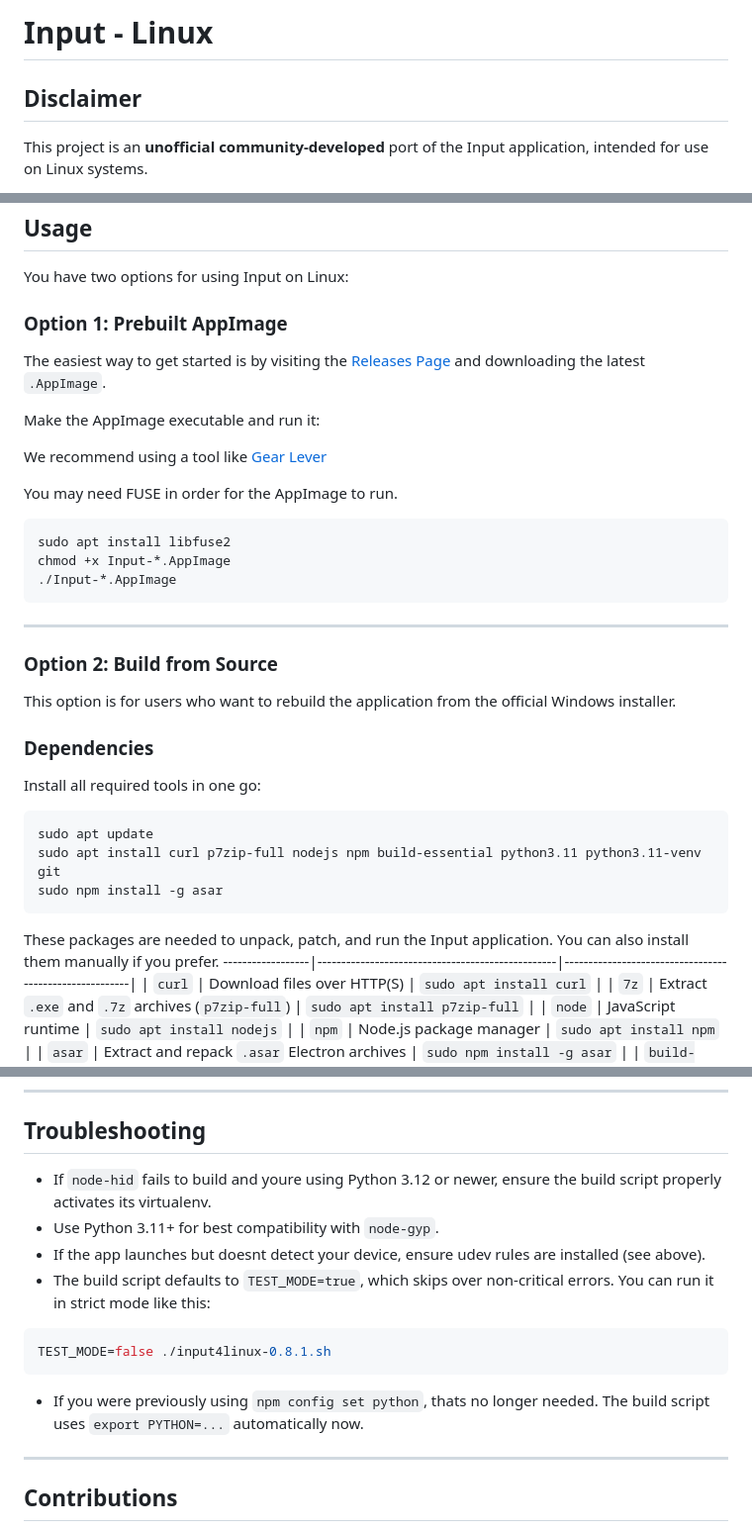
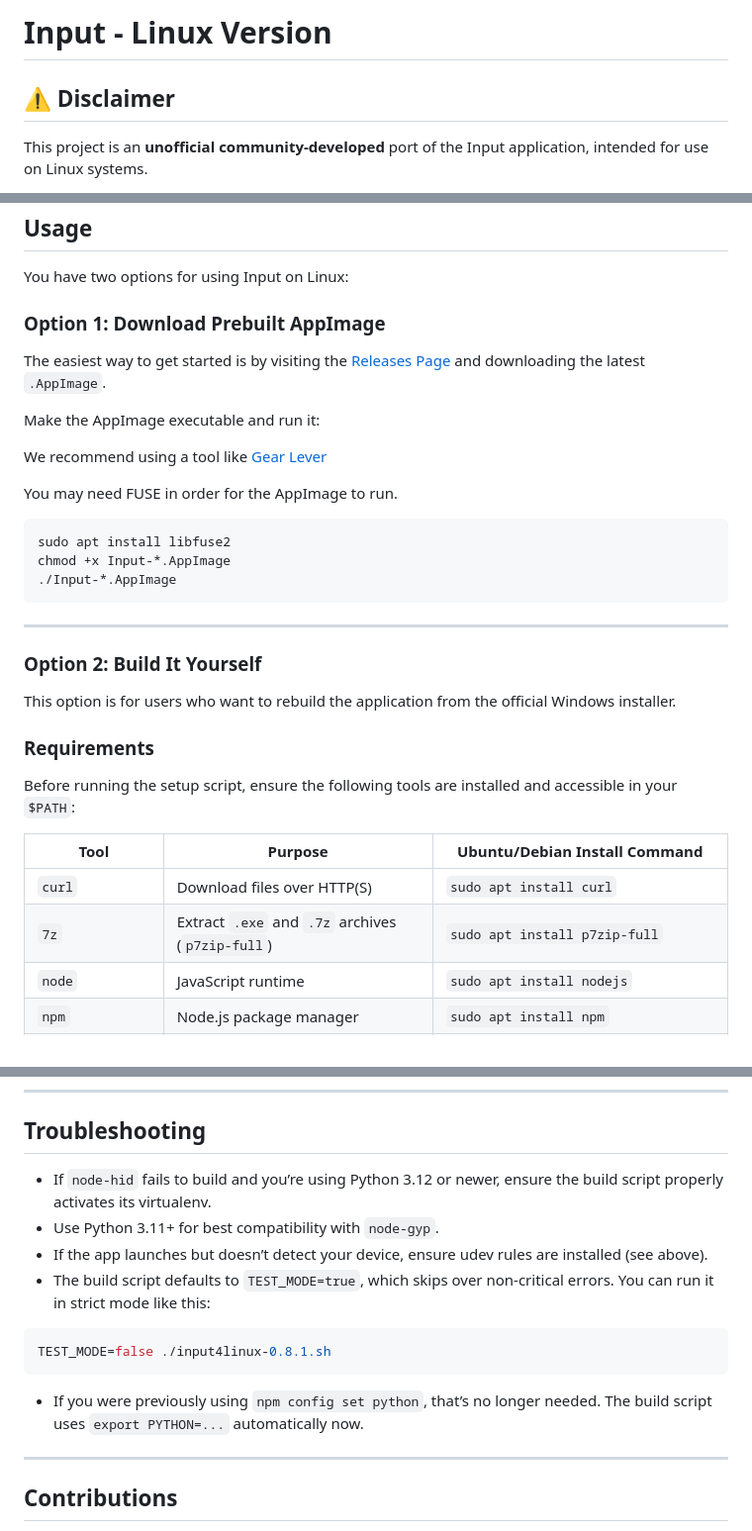
Before and after one commit to worklouder/input-linux, a Markdown page: README.md, 3 parts joined by grey strips. Shown at 99% size. Drawn GitHub-style.

````diff
--- a/README.md
+++ b/README.md
@@ -1,6 +1,6 @@
-# Input - Linux
+# Input - Linux Version
 
-##  Disclaimer
+## ⚠️ Disclaimer
 
 This project is an **unofficial community-developed** port of the Input application, intended for use on Linux systems.
 
@@ -21,7 +21,7 @@ By using, copying, modifying, or distributing this software, **you agree to thes
 
 You have two options for using Input on Linux:
 
-### Option 1: Prebuilt AppImage
+### Option 1: Download Prebuilt AppImage
 
 The easiest way to get started is by visiting the [Releases Page](https://github.com/worklouder/input-linux/releases) and downloading the latest `.AppImage`.
 
@@ -39,23 +39,16 @@ chmod +x Input-*.AppImage
 
 ---
 
-### Option 2: Build from Source
+### Option 2: Build It Yourself
 
 This option is for users who want to rebuild the application from the official Windows installer.
 
+### Requirements
 
-### Dependencies
+Before running the setup script, ensure the following tools are installed and accessible in your `$PATH`:
 
-Install all required tools in one go:
-
-```bash
-sudo apt update
-sudo apt install curl p7zip-full nodejs npm build-essential python3.11 python3.11-venv git
-sudo npm install -g asar
-```
-
-These packages are needed to unpack, patch, and run the Input application. You can also install them manually if you prefer.
-------------------|--------------------------------------------------|--------------------------------------------------------|
+| Tool             | Purpose                                         | Ubuntu/Debian Install Command                         |
+|------------------|--------------------------------------------------|--------------------------------------------------------|
 | `curl`           | Download files over HTTP(S)                      | `sudo apt install curl`                               |
 | `7z`             | Extract `.exe` and `.7z` archives (`p7zip-full`) | `sudo apt install p7zip-full`                         |
 | `node`           | JavaScript runtime                               | `sudo apt install nodejs`                             |
@@ -117,16 +110,16 @@ Afterward, **unplug and replug your keyboard** before launching the app.
 
 ## Troubleshooting
 
-- If `node-hid` fails to build and youre using Python 3.12 or newer, ensure the build script properly activates its virtualenv.
+- If `node-hid` fails to build and you’re using Python 3.12 or newer, ensure the build script properly activates its virtualenv.
 - Use Python 3.11+ for best compatibility with `node-gyp`.
-- If the app launches but doesnt detect your device, ensure udev rules are installed (see above).
+- If the app launches but doesn’t detect your device, ensure udev rules are installed (see above).
 - The build script defaults to `TEST_MODE=true`, which skips over non-critical errors. You can run it in strict mode like this:
 
 ```bash
 TEST_MODE=false ./input4linux-0.8.1.sh
 ```
 
-- If you were previously using `npm config set python`, thats no longer needed. The build script uses `export PYTHON=...` automatically now.
+- If you were previously using `npm config set python`, that’s no longer needed. The build script uses `export PYTHON=...` automatically now.
 
 ---
 
````
Also changed, not shown: other parts of README.md (+1 -1 lines).
